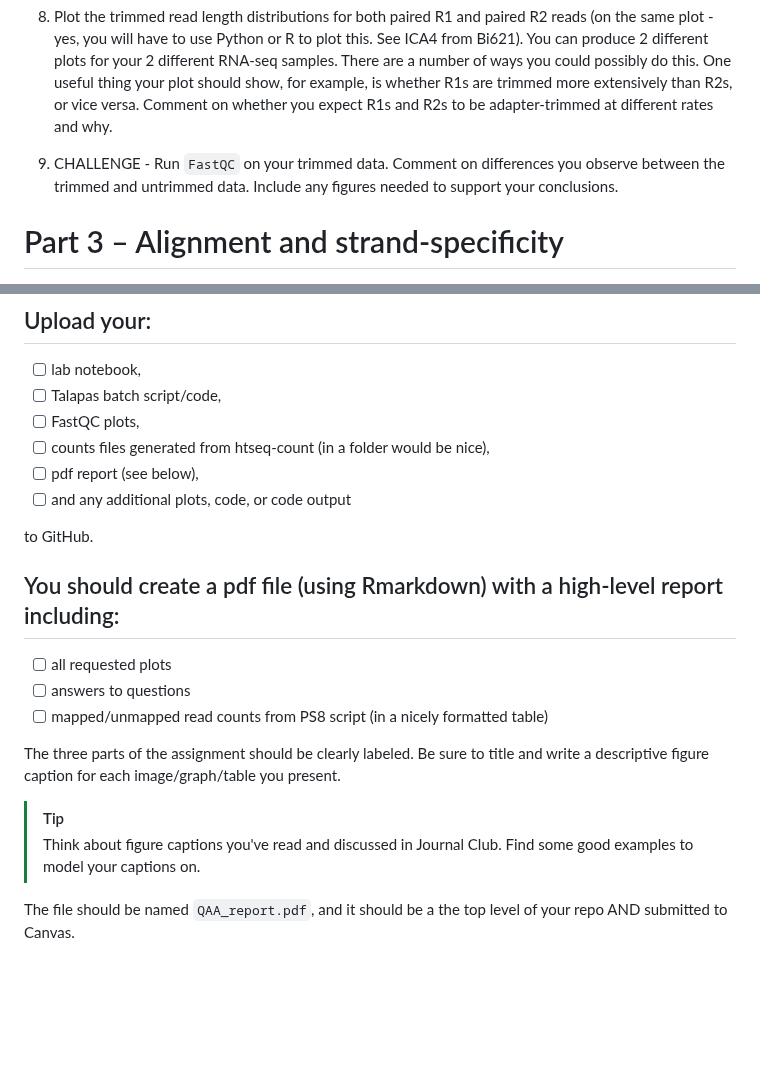
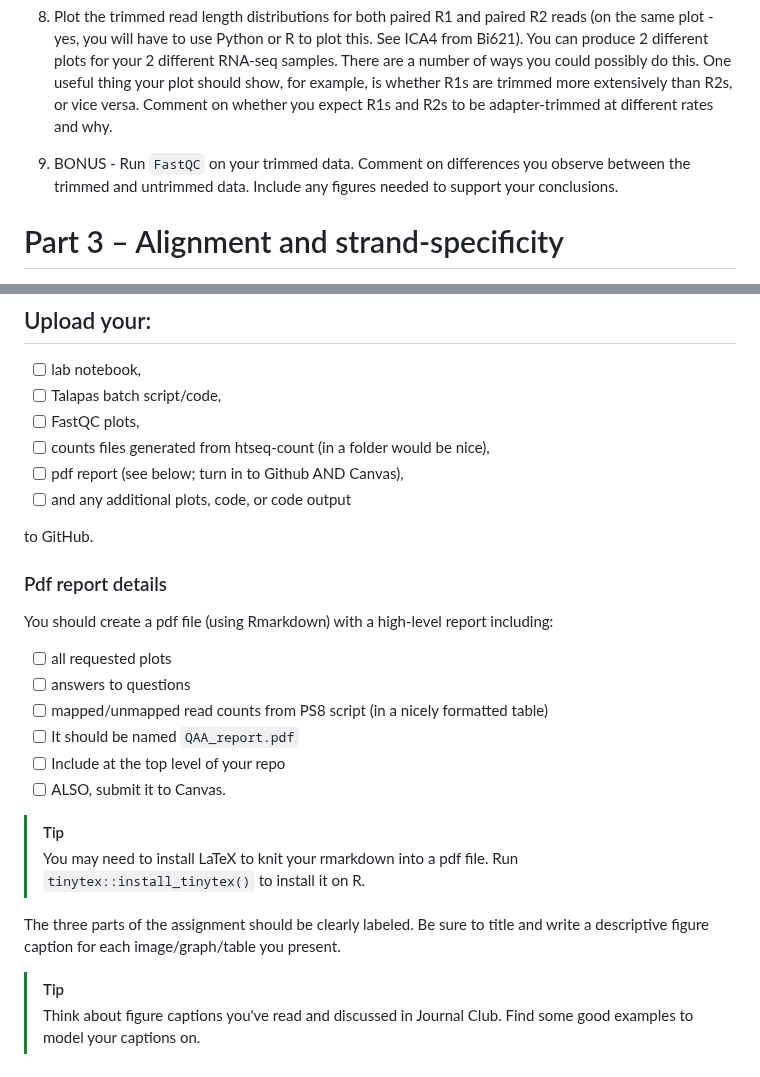
Before and after one commit to vini-karumuru/QAA, a Markdown page: README.md, 2 parts joined by grey strips. Drawn GitHub-style; blank space fills up the shorter version.

Commit message:
Update README.md
Improved the turn in section

```diff
--- a/README.md
+++ b/README.md
@@ -49,7 +49,7 @@ You are responsible for downloading this data from NCBI SRA, dumping into fastq
 
 8. Plot the trimmed read length distributions for both paired R1 and paired R2 reads (on the same plot - yes, you will have to use Python or R to plot this. See ICA4 from Bi621). You can produce 2 different plots for your 2 different RNA-seq samples. There are a number of ways you could possibly do this. One useful thing your plot should show, for example, is whether R1s are trimmed more extensively than R2s, or vice versa. Comment on whether you expect R1s and R2s to be adapter-trimmed at different rates and why.
 
-9. CHALLENGE - Run `FastQC` on your trimmed data. Comment on differences you observe between the trimmed and untrimmed data. Include any figures needed to support your conclusions.
+9. BONUS - Run `FastQC` on your trimmed data. Comment on differences you observe between the trimmed and untrimmed data. Include any figures needed to support your conclusions.
 
 # Part 3 – Alignment and strand-specificity
 10. Install sofware (record details in lab notebook!!!). In your QAA environment, use conda to install:
@@ -83,18 +83,23 @@ Review the [publication](https://doi.org/10.1093/molbev/msae021) from PRJNA10052
 - [ ] Talapas batch script/code,
 - [ ] FastQC plots,
 - [ ] counts files generated from htseq-count (in a folder would be nice),
-- [ ] pdf report (see below),
+- [ ] pdf report (see below; turn in to Github AND Canvas),
 - [ ] and any additional plots, code, or code output
 
 to GitHub.
 
-## You should create a pdf file (using Rmarkdown) with a high-level report including:
+### Pdf report details
+You should create a pdf file (using Rmarkdown) with a high-level report including:
 - [ ] all requested plots
 - [ ] answers to questions
 - [ ] mapped/unmapped read counts from PS8 script (in a nicely formatted table)
+- [ ] It should be named `QAA_report.pdf`
+- [ ] Include at the top level of your repo
+- [ ] ALSO, submit it to Canvas.
+
+> [!TIP]
+> You may need to install LaTeX to knit your rmarkdown into a pdf file. Run `tinytex::install_tinytex()` to install it on R.
 
 The three parts of the assignment should be clearly labeled. Be sure to title and write a descriptive figure caption for each image/graph/table you present.
 > [!TIP]
 > Think about figure captions you've read and discussed in Journal Club. Find some good examples to model your captions on.
-
-The file should be named `QAA_report.pdf`, and it should be a the top level of your repo AND submitted to Canvas.
```
